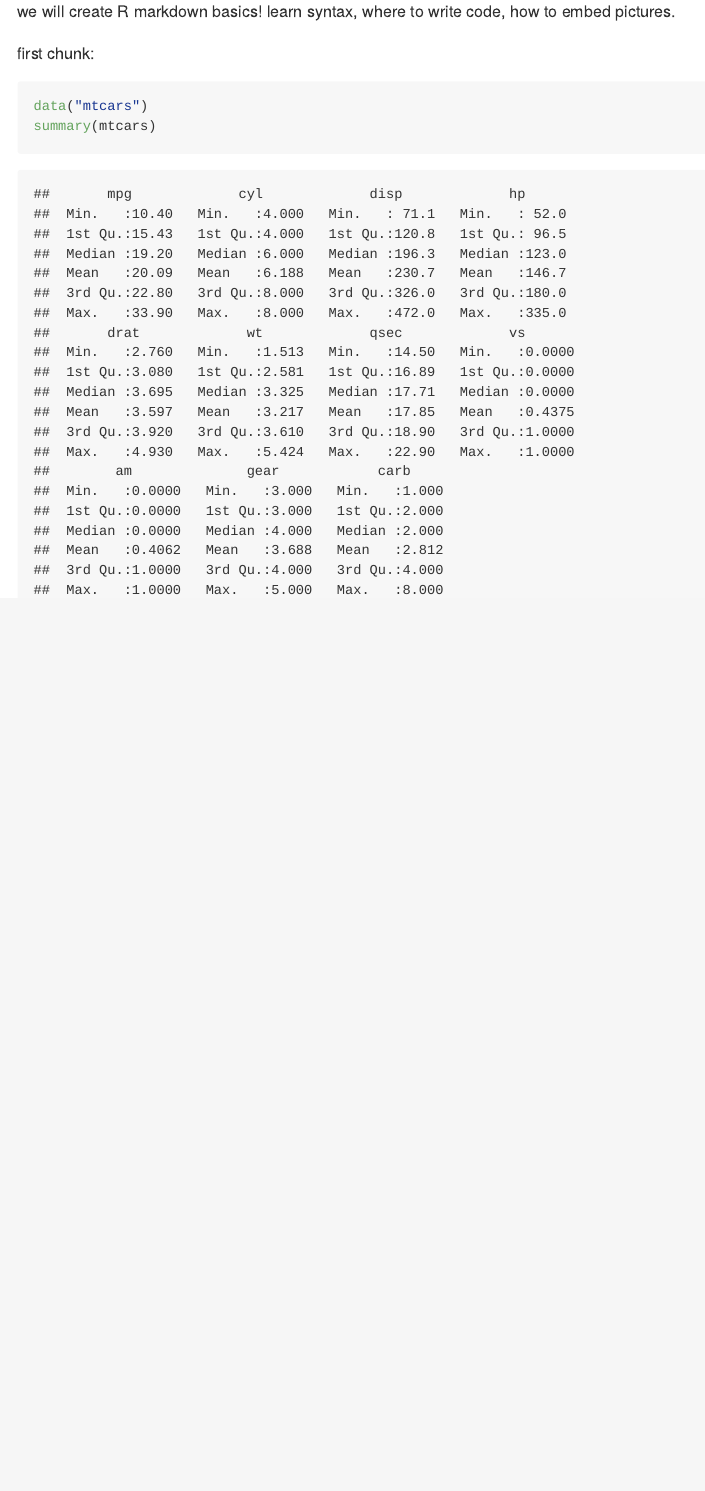
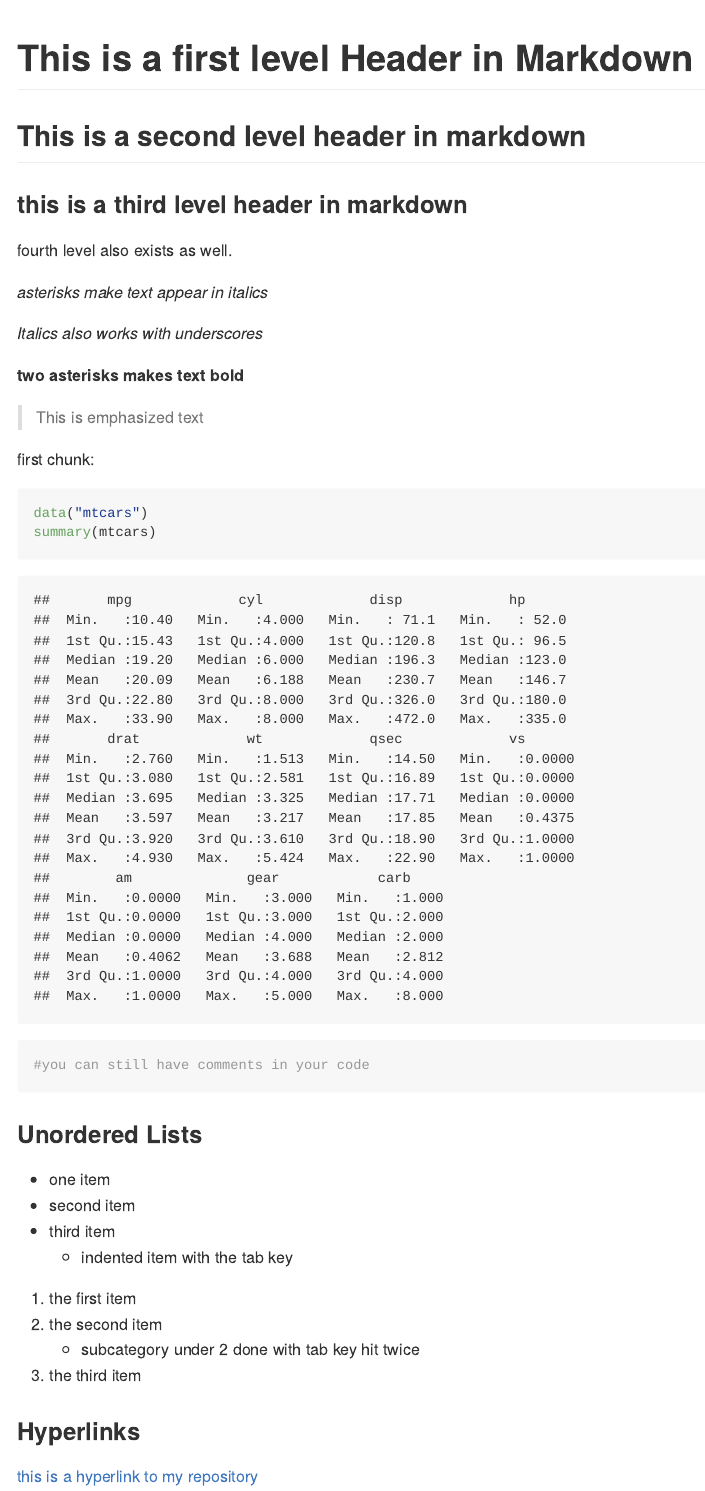
Before and after one commit to njbaker61/Reproducibility-Class, an R Markdown document (RMarkdownIntro.Rmd): the page in a window 1100 px wide, from 0 px down before the commit and from 180 px down after it. The pictures show the output file RMarkdownIntro.md that the author committed with the source, drawn offline in the style of GitHub.

Commit message:
edits made to R markdown intro

````diff
--- a/RMarkdownIntro.Rmd
+++ b/RMarkdownIntro.Rmd
@@ -3,16 +3,50 @@ title: "RMarkdownIntro"
 author: "Nicole Baker"
 date: "2023-02-23"
 output:
+  github_document: default
   word_document: default
-  github_document: default
 ---
 
 
 we will create R markdown basics! learn syntax, where to write code, how to embed pictures.
+
+# This is a first level Header in Markdown
+
+## This is a second level header in markdown
+
+### this is a third level header in markdown
+
+fourth level also exists as well.
+
+*asterisks make text appear in italics*
+
+_Italics also works with underscores_
+
+**two asterisks makes text bold**
+
+> This is emphasized text
 
 first chunk:
 
 ```{r}
 data("mtcars")
 summary(mtcars)
+#you can still have comments in your code
 ```
+
+### Unordered Lists
+
+- one item
+- second item
+- third item
+  - indented item with the tab key
+
+
+1. the first item
+2. the second item
+    - subcategory under 2 done with tab key hit twice
+3. the third item
+
+### Hyperlinks
+
+[this is a hyperlink to my repository](https://github.com/njbaker61/Reproducibility-Class)
````
Also changed, not shown: RMarkdownIntro.md.
